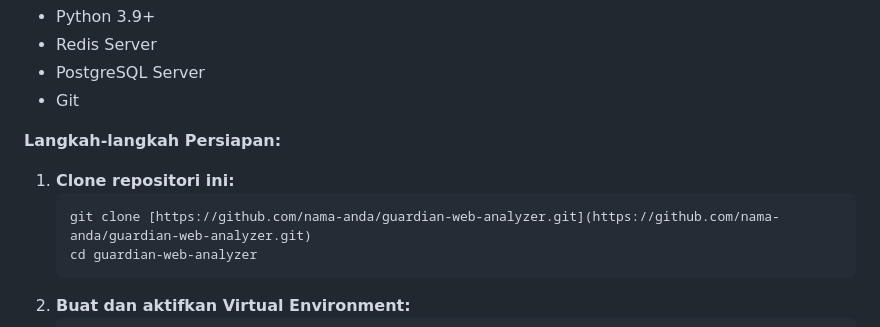
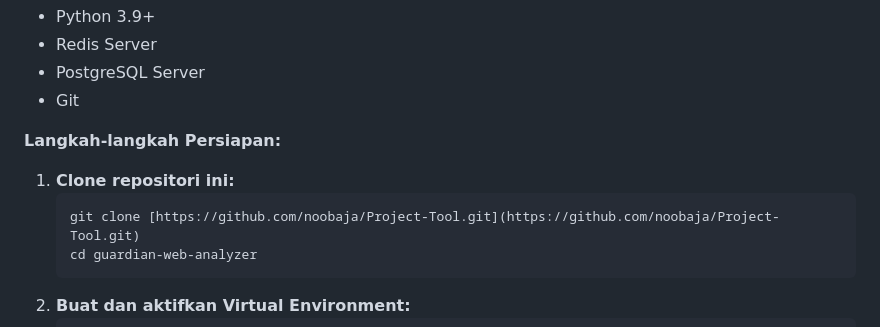
Before and after one commit to noobaja/Project-Tool, a Markdown page: README.md, the part around the change. GitHub-like rendering.

````diff
--- a/README.md
+++ b/README.md
@@ -50,7 +50,7 @@ Pastikan Anda memiliki prasyarat berikut terinstal di sistem WSL/Linux Anda.
 **Langkah-langkah Persiapan:**
 1.  **Clone repositori ini:**
     ```bash
-    git clone [https://github.com/nama-anda/guardian-web-analyzer.git](https://github.com/nama-anda/guardian-web-analyzer.git)
+    git clone [https://github.com/noobaja/Project-Tool.git](https://github.com/noobaja/Project-Tool.git)
     cd guardian-web-analyzer
     ```
 2.  **Buat dan aktifkan Virtual Environment:**
````
